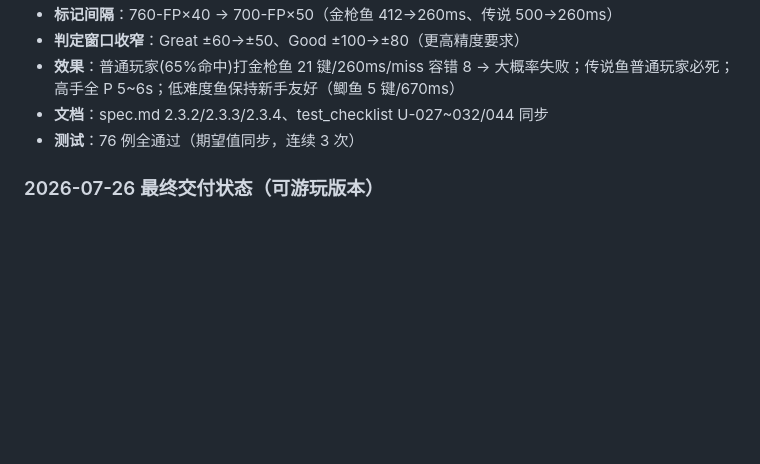
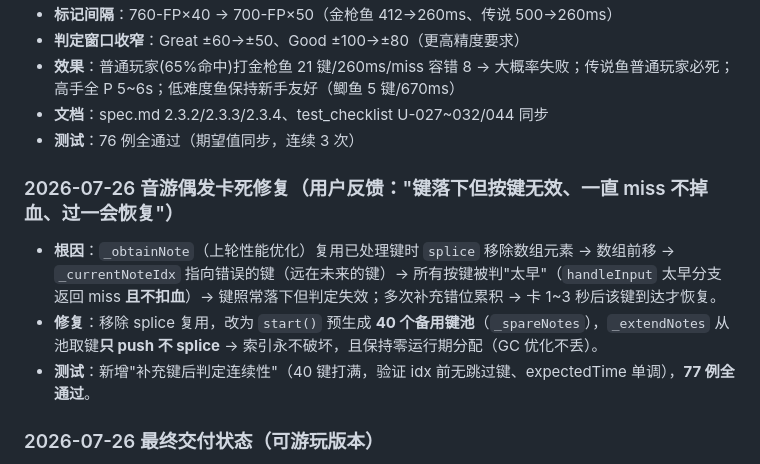
Before and after one commit to Shoufves/FishingFun, a Markdown page: AGENT_MEMORY.md, the part around the change. Rendered like a GitHub page; blank space fills up the shorter version.

Commit message:
[文档] 修改: AGENT_MEMORY 记录音游偶发卡死根因与修复

```diff
--- a/AGENT_MEMORY.md
+++ b/AGENT_MEMORY.md
@@ -125,6 +125,12 @@
 - **效果**：普通玩家(65%命中)打金枪鱼 21 键/260ms/miss 容错 8 → 大概率失败；传说鱼普通玩家必死；高手全 P 5~6s；低难度鱼保持新手友好（鲫鱼 5 键/670ms）
 - **文档**：spec.md 2.3.2/2.3.3/2.3.4、test_checklist U-027~032/044 同步
 - **测试**：76 例全通过（期望值同步，连续 3 次）
+
+### 2026-07-26 音游偶发卡死修复（用户反馈："键落下但按键无效、一直 miss 不掉血、过一会恢复"）
+
+- **根因**：`_obtainNote`（上轮性能优化）复用已处理键时 `splice` 移除数组元素 → 数组前移 → `_currentNoteIdx` 指向错误的键（远在未来的键）→ 所有按键被判"太早"（`handleInput` 太早分支返回 miss **且不扣血**）→ 键照常落下但判定失效；多次补充错位累积 → 卡 1~3 秒后该键到达才恢复。
+- **修复**：移除 splice 复用，改为 `start()` 预生成 **40 个备用键池**（`_spareNotes`），`_extendNotes` 从池取键**只 push 不 splice** → 索引永不破坏，且保持零运行期分配（GC 优化不丢）。
+- **测试**：新增"补充键后判定连续性"（40 键打满，验证 idx 前无跳过键、expectedTime 单调），**77 例全通过**。
 
 ### 2026-07-26 最终交付状态（可游玩版本）
 
```
